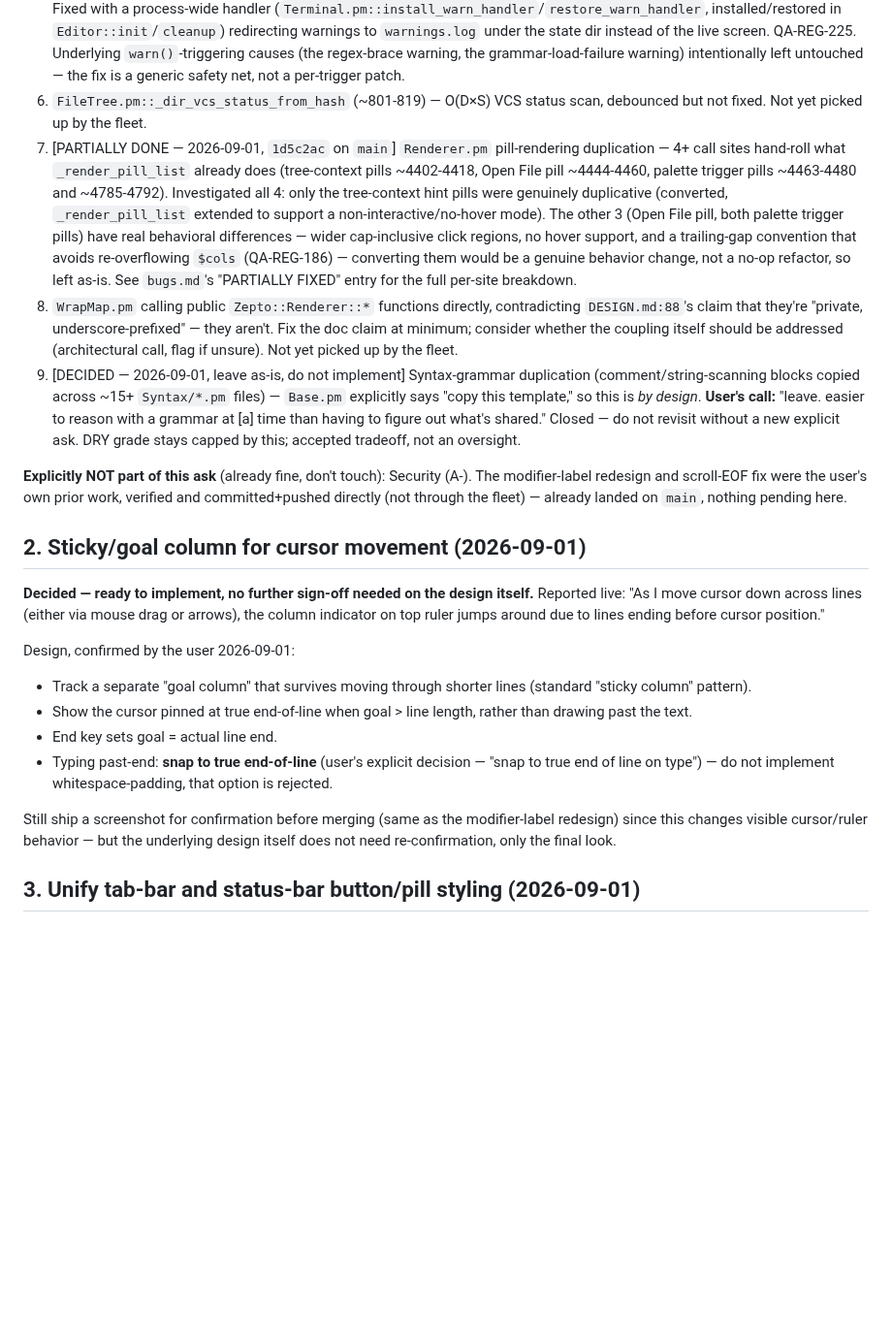
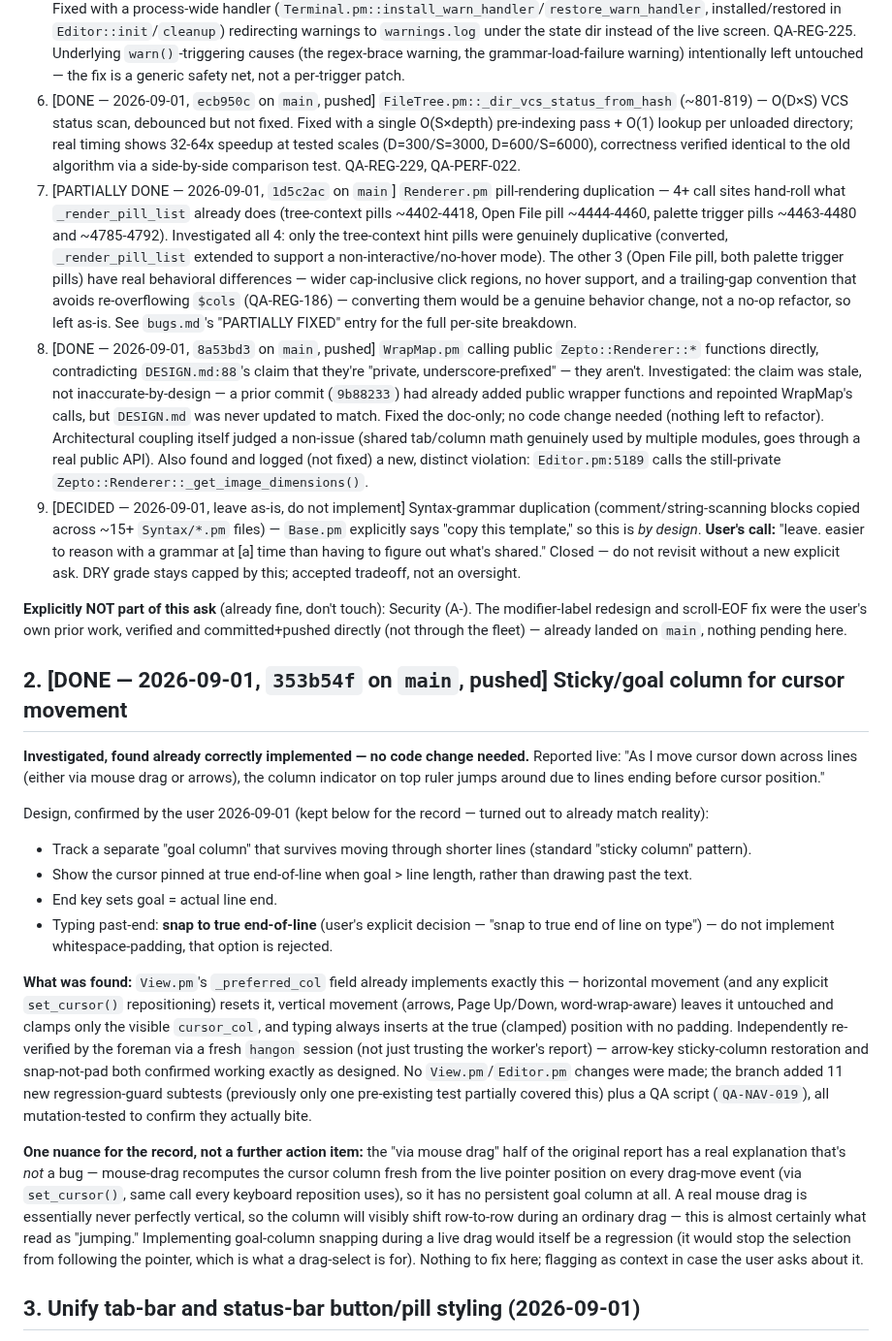
Before and after one commit to joewalnes/zepto, a Markdown page: ASKS.md, the part around the change. Shown at 97% size. GitHub-like rendering; blank space fills up the shorter version.

Commit message:
Update ASKS.md: mark scorecard findings #6 and #8 done, item 2 resolved
Reflects fixes already merged and pushed this cycle: FileTree VCS-scan
perf (#6, ecb950c), WrapMap/Renderer DESIGN.md doc claim (#8, 8a53bd3),
and the sticky-goal-column investigation (item 2, 353b54f) which found
the feature already correctly implemented.

```diff
--- a/ASKS.md
+++ b/ASKS.md
@@ -29,24 +29,26 @@ Categories at exactly B- (also worth pushing up, lower priority than the two abo
 3. [DONE — 2026-09-01, `e59af09` on `main`] `Document.pm::replace()` (lines ~412-435) — bypasses `_undo_group` check that `insert`/`delete` respect. Latent bug (no current caller triggers it), but real. Fixed by routing through `_push_undo()`; QA-REG-227. Fixing this also surfaced and fixed a third bug: `_push_undo()`'s grouped branch never bumped `_content_version`, causing stale WrapMap/Renderer/Minimap cache for any edit inside any undo group (pre-existing, also affected move-line and column-paste) — QA-REG-228.
 4. [DONE — 2026-09-01, `e59af09` on `main`] Replace-All undo granularity inconsistency (`Editor.pm` ~3167-3293) — 1 undo entry for >100 matches, N entries for ≤100 (compounds with #3 above). Fixed by wrapping the ≤100 sync path in `begin_undo_group()`/`end_undo_group()`; target is 1 entry, matching the >100 path. QA-REG-226.
 5. [DONE — 2026-09-01, `a424abb` on `main`] No `$SIG{__WARN__}` handler anywhere (only `$SIG{__DIE__}`) — `warn()` calls corrupt the TUI mid-session. Known open bug in `bugs.md`; this audit found a second live trigger at `Highlighter.pm:492`. Fixed with a process-wide handler (`Terminal.pm::install_warn_handler`/`restore_warn_handler`, installed/restored in `Editor::init`/`cleanup`) redirecting warnings to `warnings.log` under the state dir instead of the live screen. QA-REG-225. Underlying `warn()`-triggering causes (the regex-brace warning, the grammar-load-failure warning) intentionally left untouched — the fix is a generic safety net, not a per-trigger patch.
-6. `FileTree.pm::_dir_vcs_status_from_hash` (~801-819) — O(D×S) VCS status scan, debounced but not fixed. Not yet picked up by the fleet.
+6. [DONE — 2026-09-01, `ecb950c` on `main`, pushed] `FileTree.pm::_dir_vcs_status_from_hash` (~801-819) — O(D×S) VCS status scan, debounced but not fixed. Fixed with a single O(S×depth) pre-indexing pass + O(1) lookup per unloaded directory; real timing shows 32-64x speedup at tested scales (D=300/S=3000, D=600/S=6000), correctness verified identical to the old algorithm via a side-by-side comparison test. QA-REG-229, QA-PERF-022.
 7. [PARTIALLY DONE — 2026-09-01, `1d5c2ac` on `main`] `Renderer.pm` pill-rendering duplication — 4+ call sites hand-roll what `_render_pill_list` already does (tree-context pills ~4402-4418, Open File pill ~4444-4460, palette trigger pills ~4463-4480 and ~4785-4792). Investigated all 4: only the tree-context hint pills were genuinely duplicative (converted, `_render_pill_list` extended to support a non-interactive/no-hover mode). The other 3 (Open File pill, both palette trigger pills) have real behavioral differences — wider cap-inclusive click regions, no hover support, and a trailing-gap convention that avoids re-overflowing `$cols` (QA-REG-186) — converting them would be a genuine behavior change, not a no-op refactor, so left as-is. See `bugs.md`'s "PARTIALLY FIXED" entry for the full per-site breakdown.
-8. `WrapMap.pm` calling public `Zepto::Renderer::*` functions directly, contradicting `DESIGN.md:88`'s claim that they're "private, underscore-prefixed" — they aren't. Fix the doc claim at minimum; consider whether the coupling itself should be addressed (architectural call, flag if unsure). Not yet picked up by the fleet.
+8. [DONE — 2026-09-01, `8a53bd3` on `main`, pushed] `WrapMap.pm` calling public `Zepto::Renderer::*` functions directly, contradicting `DESIGN.md:88`'s claim that they're "private, underscore-prefixed" — they aren't. Investigated: the claim was stale, not inaccurate-by-design — a prior commit (`9b88233`) had already added public wrapper functions and repointed WrapMap's calls, but `DESIGN.md` was never updated to match. Fixed the doc-only; no code change needed (nothing left to refactor). Architectural coupling itself judged a non-issue (shared tab/column math genuinely used by multiple modules, goes through a real public API). Also found and logged (not fixed) a new, distinct violation: `Editor.pm:5189` calls the still-private `Zepto::Renderer::_get_image_dimensions()`.
 9. [DECIDED — 2026-09-01, leave as-is, do not implement] Syntax-grammar duplication (comment/string-scanning blocks copied across ~15+ `Syntax/*.pm` files) — `Base.pm` explicitly says "copy this template," so this is *by design*. **User's call:** "leave. easier to reason with a grammar at [a] time than having to figure out what's shared." Closed — do not revisit without a new explicit ask. DRY grade stays capped by this; accepted tradeoff, not an oversight.
 
 **Explicitly NOT part of this ask** (already fine, don't touch): Security (A-). The modifier-label redesign and scroll-EOF fix were the user's own prior work, verified and committed+pushed directly (not through the fleet) — already landed on `main`, nothing pending here.
 
-## 2. Sticky/goal column for cursor movement (2026-09-01)
+## 2. [DONE — 2026-09-01, `353b54f` on `main`, pushed] Sticky/goal column for cursor movement
 
-**Decided — ready to implement, no further sign-off needed on the design itself.** Reported live: "As I move cursor down across lines (either via mouse drag or arrows), the column indicator on top ruler jumps around due to lines ending before cursor position."
+**Investigated, found already correctly implemented — no code change needed.** Reported live: "As I move cursor down across lines (either via mouse drag or arrows), the column indicator on top ruler jumps around due to lines ending before cursor position."
 
-Design, confirmed by the user 2026-09-01:
+Design, confirmed by the user 2026-09-01 (kept below for the record — turned out to already match reality):
 - Track a separate "goal column" that survives moving through shorter lines (standard "sticky column" pattern).
 - Show the cursor pinned at true end-of-line when goal > line length, rather than drawing past the text.
 - End key sets goal = actual line end.
 - Typing past-end: **snap to true end-of-line** (user's explicit decision — "snap to true end of line on type") — do not implement whitespace-padding, that option is rejected.
 
-Still ship a screenshot for confirmation before merging (same as the modifier-label redesign) since this changes visible cursor/ruler behavior — but the underlying design itself does not need re-confirmation, only the final look.
+**What was found:** `View.pm`'s `_preferred_col` field already implements exactly this — horizontal movement (and any explicit `set_cursor()` repositioning) resets it, vertical movement (arrows, Page Up/Down, word-wrap-aware) leaves it untouched and clamps only the visible `cursor_col`, and typing always inserts at the true (clamped) position with no padding. Independently re-verified by the foreman via a fresh `hangon` session (not just trusting the worker's report) — arrow-key sticky-column restoration and snap-not-pad both confirmed working exactly as designed. No `View.pm`/`Editor.pm` changes were made; the branch added 11 new regression-guard subtests (previously only one pre-existing test partially covered this) plus a QA script (`QA-NAV-019`), all mutation-tested to confirm they actually bite.
+
+**One nuance for the record, not a further action item:** the "via mouse drag" half of the original report has a real explanation that's *not* a bug — mouse-drag recomputes the cursor column fresh from the live pointer position on every drag-move event (via `set_cursor()`, same call every keyboard reposition uses), so it has no persistent goal column at all. A real mouse drag is essentially never perfectly vertical, so the column will visibly shift row-to-row during an ordinary drag — this is almost certainly what read as "jumping." Implementing goal-column snapping during a live drag would itself be a regression (it would stop the selection from following the pointer, which is what a drag-select is for). Nothing to fix here; flagging as context in case the user asks about it.
 
 ## 3. Unify tab-bar and status-bar button/pill styling (2026-09-01)
 
```
